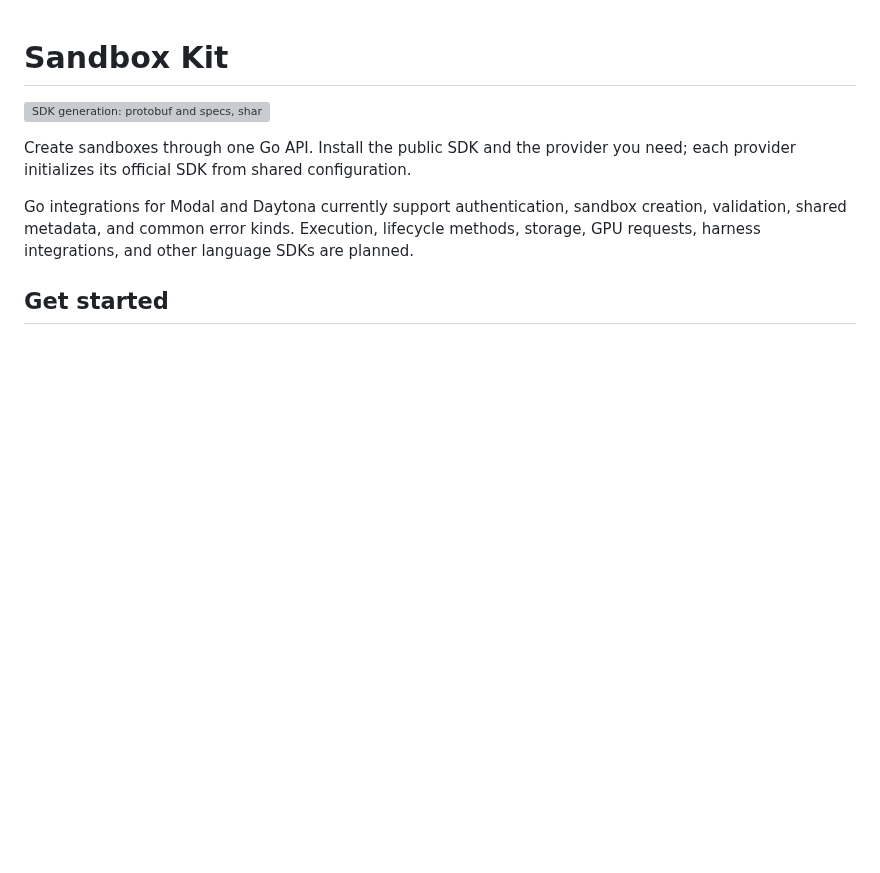
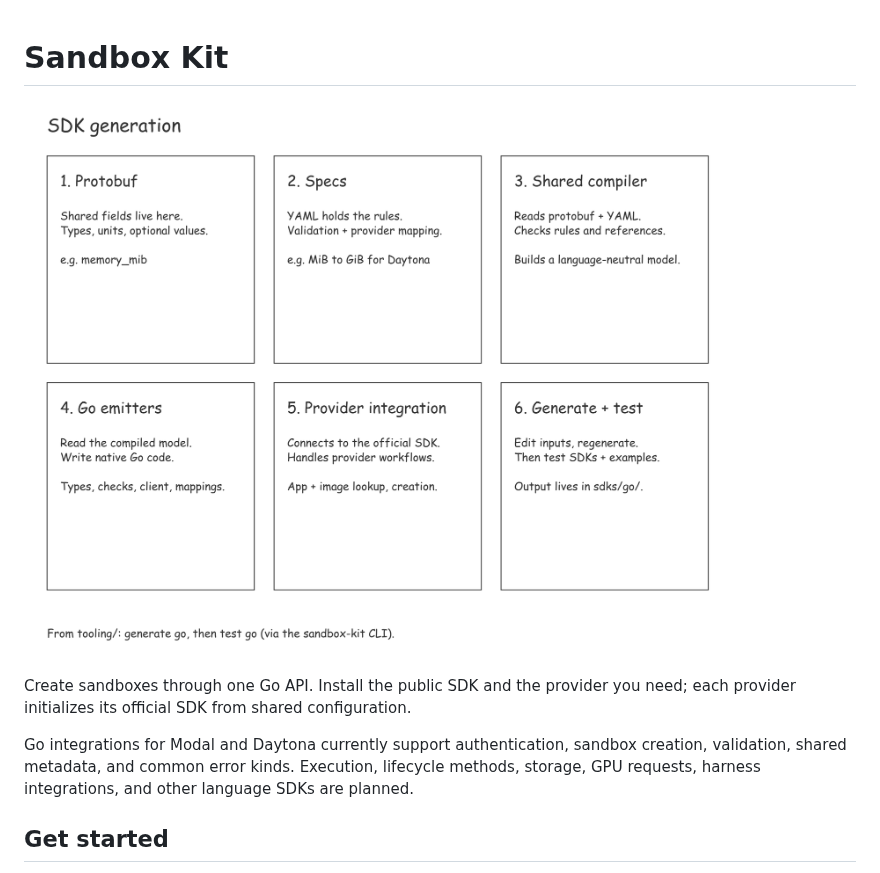
Before and after one commit to sandbox-kit/kit, a Markdown page: README.md, the part around one of its changes. Rendered like a GitHub page; pictures changed too: docs/sdk-generation.png (added); blank space fills up the shorter version; grey boxes are pictures that could not be loaded.

```diff
--- a/README.md
+++ b/README.md
@@ -1,6 +1,6 @@
 # Sandbox Kit
 
-![SDK generation: protobuf and specs, shared compiler producing a language-neutral model, Go emitters, provider integration, and verification](docs/sdk-generation.svg)
+![SDK generation: protobuf and specs, shared compiler producing a language-neutral model, Go emitters, provider integration, and verification](docs/sdk-generation.png)
 
 Create sandboxes through one Go API. Install the public SDK and the provider you
 need; each provider initializes its official SDK from shared configuration.
```
Also changed, not shown: other parts of README.md (+1 -1 lines).
